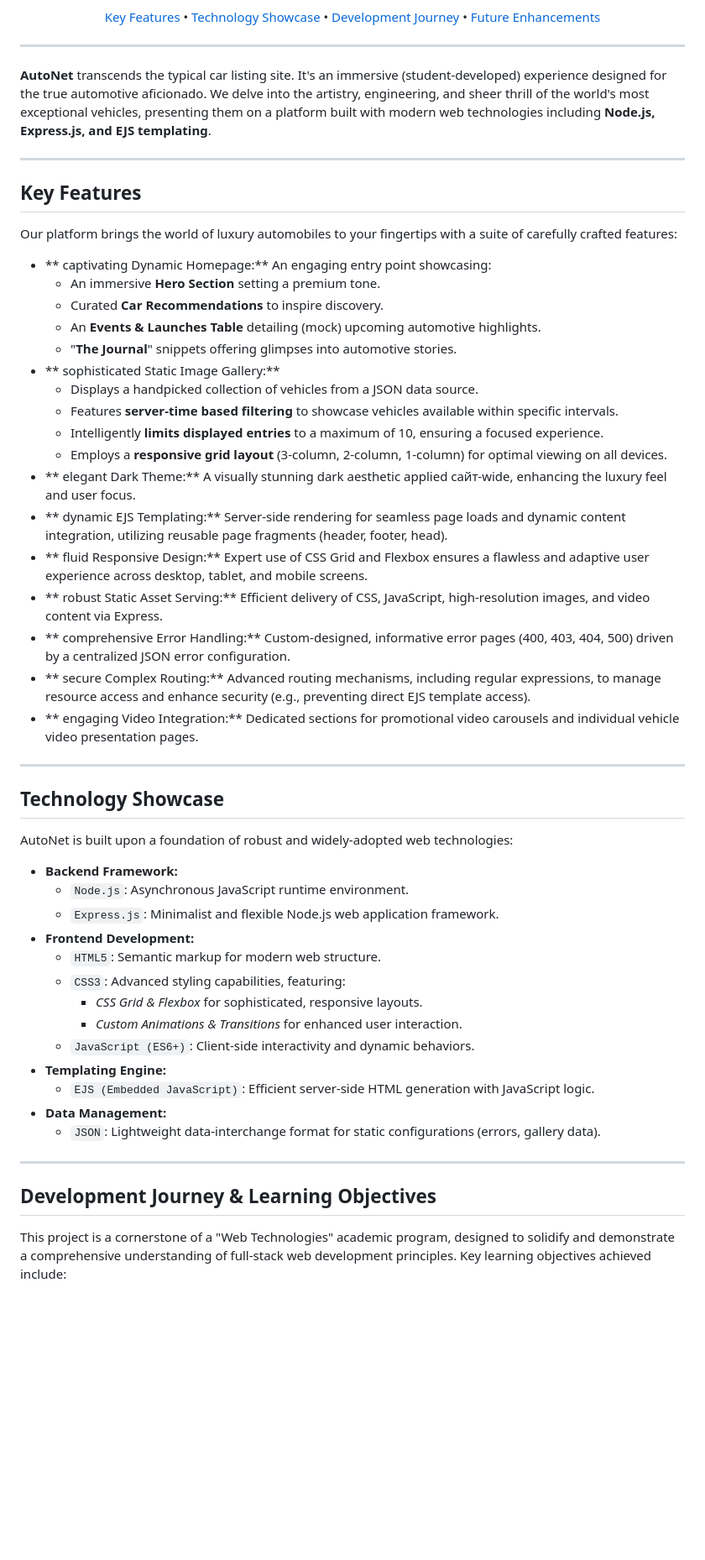
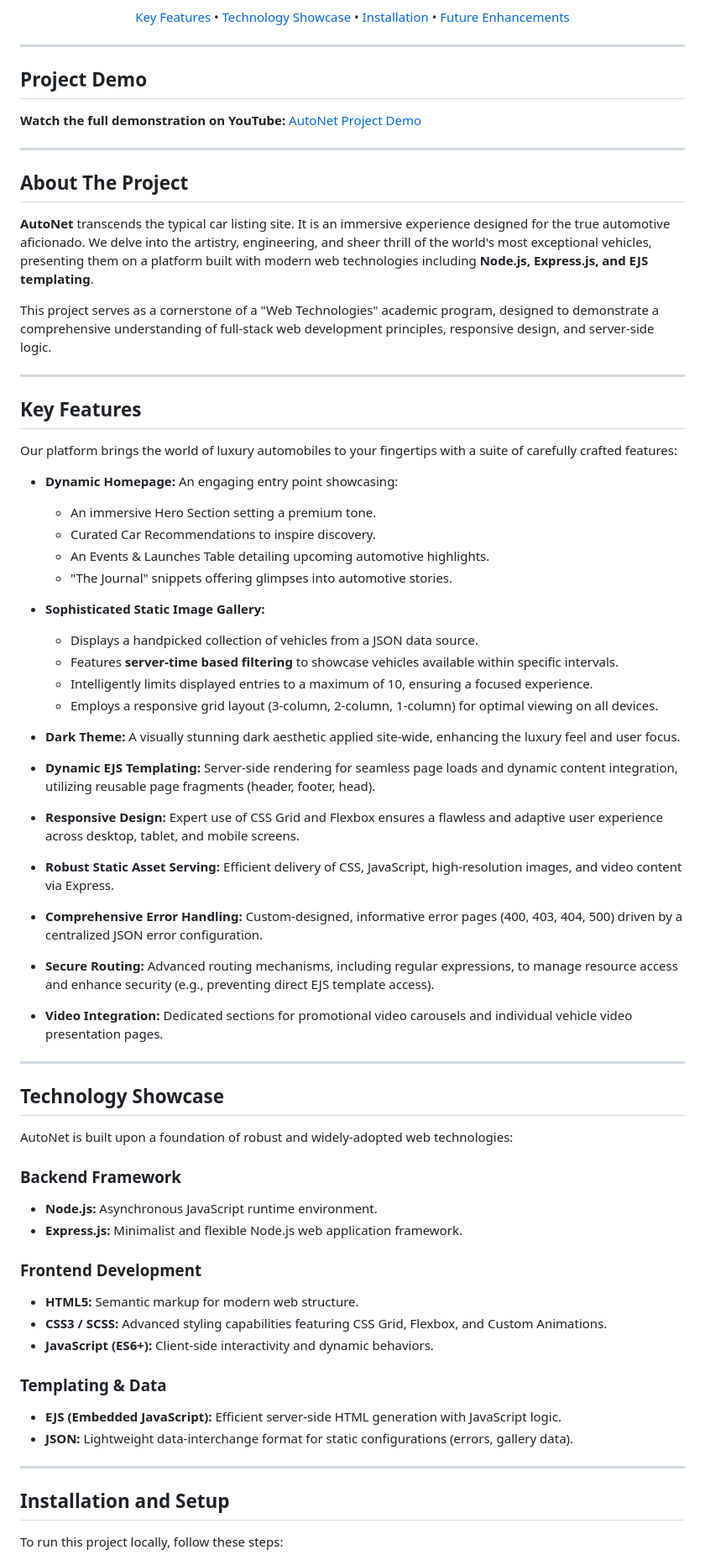
Before and after one commit to dbogdanm/AutoNet-Website, a Markdown page: README.md, the part around one of its changes. Shown at 84% size. GitHub-like rendering; blank space fills up the shorter version.

```diff
--- a/README.md
+++ b/README.md
@@ -9,63 +7,81 @@
 </p>
 
 <p align="center">
-  <a href="#-key-features">Key Features</a> •
-  <a href="#-technology-showcase">Technology Showcase</a> •
-  <a href="#-development-journey">Development Journey</a> •
-  <a href="#-future-enhancements">Future Enhancements</a>
+  <a href="#key-features">Key Features</a> •
+  <a href="#technology-showcase">Technology Showcase</a> •
+  <a href="#installation-and-setup">Installation</a> •
+  <a href="#future-enhancements">Future Enhancements</a>
 </p>
 
 ---
 
-**AutoNet** transcends the typical car listing site. It's an immersive (student-developed) experience designed for the true automotive aficionado. We delve into the artistry, engineering, and sheer thrill of the world's most exceptional vehicles, presenting them on a platform built with modern web technologies including **Node.js, Express.js, and EJS templating**.
+## Project Demo
+
+**Watch the full demonstration on YouTube:**
+[AutoNet Project Demo](https://youtu.be/3D8M9dRh6NA)
 
 ---
 
-##  Key Features
+## About The Project
+
+**AutoNet** transcends the typical car listing site. It is an immersive experience designed for the true automotive aficionado. We delve into the artistry, engineering, and sheer thrill of the world's most exceptional vehicles, presenting them on a platform built with modern web technologies including **Node.js, Express.js, and EJS templating**.
+
+This project serves as a cornerstone of a "Web Technologies" academic program, designed to demonstrate a comprehensive understanding of full-stack web development principles, responsive design, and server-side logic.
+
+---
+
+## Key Features
 
 Our platform brings the world of luxury automobiles to your fingertips with a suite of carefully crafted features:
 
-*   ** captivating Dynamic Homepage:** An engaging entry point showcasing:
-    *   An immersive **Hero Section** setting a premium tone.
-    *   Curated **Car Recommendations** to inspire discovery.
-    *   An **Events & Launches Table** detailing (mock) upcoming automotive highlights.
-    *   "**The Journal**" snippets offering glimpses into automotive stories.
-*   ** sophisticated Static Image Gallery:**
-    *   Displays a handpicked collection of vehicles from a JSON data source.
-    *   Features **server-time based filtering** to showcase vehicles available within specific intervals.
-    *   Intelligently **limits displayed entries** to a maximum of 10, ensuring a focused experience.
-    *   Employs a **responsive grid layout** (3-column, 2-column, 1-column) for optimal viewing on all devices.
-*   ** elegant Dark Theme:** A visually stunning dark aesthetic applied сайт-wide, enhancing the luxury feel and user focus.
-*   ** dynamic EJS Templating:** Server-side rendering for seamless page loads and dynamic content integration, utilizing reusable page fragments (header, footer, head).
-*   ** fluid Responsive Design:** Expert use of CSS Grid and Flexbox ensures a flawless and adaptive user experience across desktop, tablet, and mobile screens.
-*   ** robust Static Asset Serving:** Efficient delivery of CSS, JavaScript, high-resolution images, and video content via Express.
-*   ** comprehensive Error Handling:** Custom-designed, informative error pages (400, 403, 404, 500) driven by a centralized JSON error configuration.
-*   ** secure Complex Routing:** Advanced routing mechanisms, including regular expressions, to manage resource access and enhance security (e.g., preventing direct EJS template access).
-*   ** engaging Video Integration:** Dedicated sections for promotional video carousels and individual vehicle video presentation pages.
+* **Dynamic Homepage:** An engaging entry point showcasing:
+    * An immersive Hero Section setting a premium tone.
+    * Curated Car Recommendations to inspire discovery.
+    * An Events & Launches Table detailing upcoming automotive highlights.
+    * "The Journal" snippets offering glimpses into automotive stories.
+
+* **Sophisticated Static Image Gallery:**
+    * Displays a handpicked collection of vehicles from a JSON data source.
+    * Features **server-time based filtering** to showcase vehicles available within specific intervals.
+    * Intelligently limits displayed entries to a maximum of 10, ensuring a focused experience.
+    * Employs a responsive grid layout (3-column, 2-column, 1-column) for optimal viewing on all devices.
+
+* **Dark Theme:** A visually stunning dark aesthetic applied site-wide, enhancing the luxury feel and user focus.
+
+* **Dynamic EJS Templating:** Server-side rendering for seamless page loads and dynamic content integration, utilizing reusable page fragments (header, footer, head).
+
+* **Responsive Design:** Expert use of CSS Grid and Flexbox ensures a flawless and adaptive user experience across desktop, tablet, and mobile screens.
+
+* **Robust Static Asset Serving:** Efficient delivery of CSS, JavaScript, high-resolution images, and video content via Express.
+
+* **Comprehensive Error Handling:** Custom-designed, informative error pages (400, 403, 404, 500) driven by a centralized JSON error configuration.
+
+* **Secure Routing:** Advanced routing mechanisms, including regular expressions, to manage resource access and enhance security (e.g., preventing direct EJS template access).
+
+* **Video Integration:** Dedicated sections for promotional video carousels and individual vehicle video presentation pages.
 
 ---
 
-##  Technology Showcase
+## Technology Showcase
 
 AutoNet is built upon a foundation of robust and widely-adopted web technologies:
 
-*   **Backend Framework:**
-    *   `Node.js`: Asynchronous JavaScript runtime environment.
-    *   `Express.js`: Minimalist and flexible Node.js web application framework.
-*   **Frontend Development:**
-    *   `HTML5`: Semantic markup for modern web structure.
-    *   `CSS3`: Advanced styling capabilities, featuring:
-        *   *CSS Grid & Flexbox* for sophisticated, responsive layouts.
-        *   *Custom Animations & Transitions* for enhanced user interaction.
-    *   `JavaScript (ES6+)`: Client-side interactivity and dynamic behaviors.
-*   **Templating Engine:**
-    *   `EJS (Embedded JavaScript)`: Efficient server-side HTML generation with JavaScript logic.
-*   **Data Management:**
-    *   `JSON`: Lightweight data-interchange format for static configurations (errors, gallery data).
+### Backend Framework
+* **Node.js:** Asynchronous JavaScript runtime environment.
+* **Express.js:** Minimalist and flexible Node.js web application framework.
+
+### Frontend Development
+* **HTML5:** Semantic markup for modern web structure.
+* **CSS3 / SCSS:** Advanced styling capabilities featuring CSS Grid, Flexbox, and Custom Animations.
+* **JavaScript (ES6+):** Client-side interactivity and dynamic behaviors.
+
+### Templating & Data
+* **EJS (Embedded JavaScript):** Efficient server-side HTML generation with JavaScript logic.
+* **JSON:** Lightweight data-interchange format for static configurations (errors, gallery data).
 
 ---
 
-##  Development Journey & Learning Objectives
+## Installation and Setup
 
-This project is a cornerstone of a "Web Technologies" academic program, designed to solidify and demonstrate a comprehensive understanding of full-stack web development principles. Key learning objectives achieved include:
+To run this project locally, follow these steps:
 
```
Also changed, not shown: other parts of README.md (+45 -20 lines).
